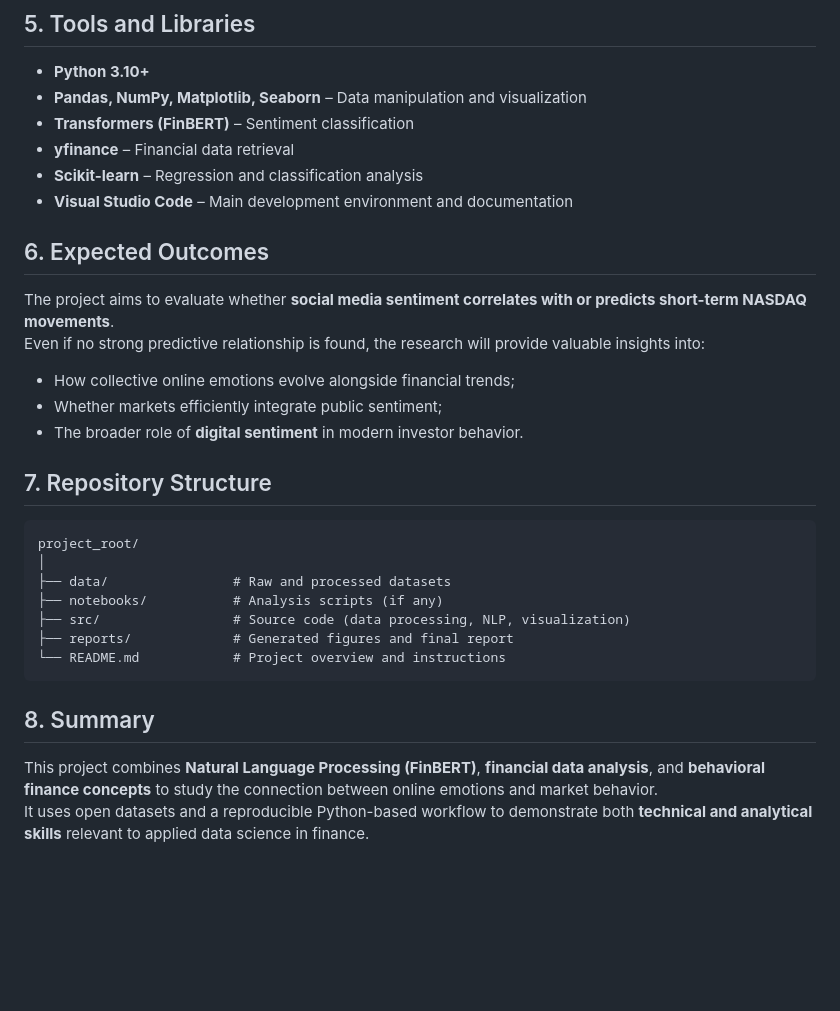
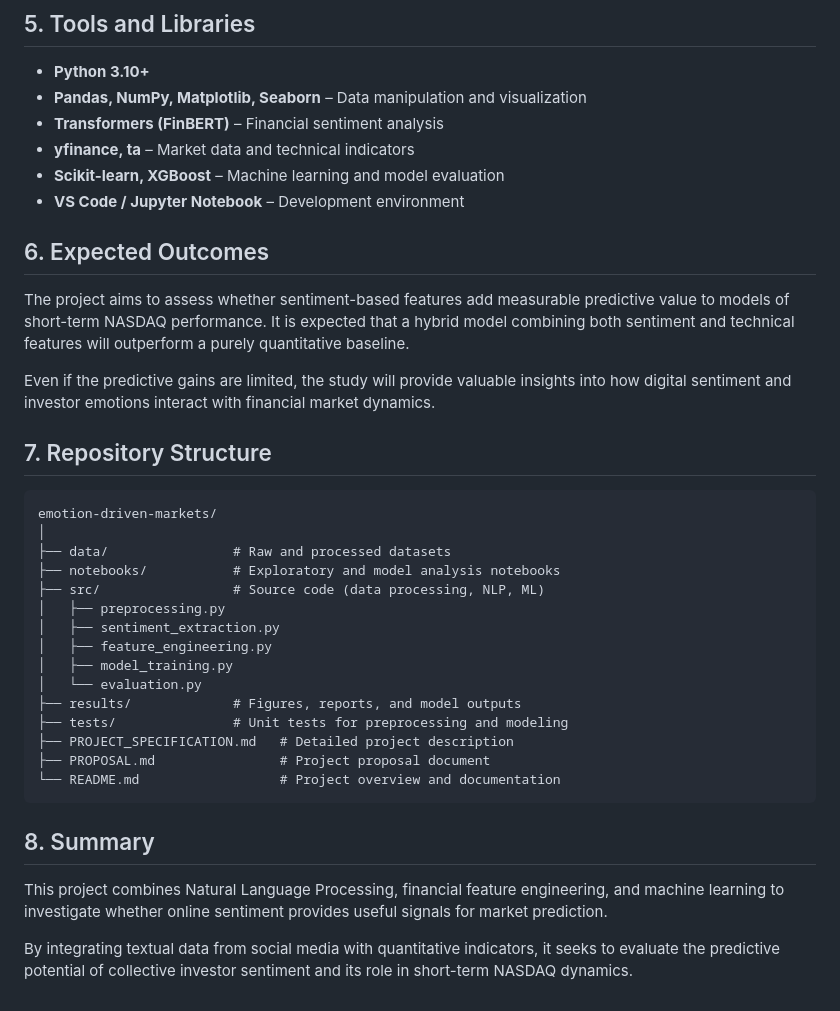
Before and after one commit to liviomanzi11/emotion-driven-markets-Manzinali-Livio, a Markdown page: PROJECT_SPECIFICATION.md, the part around the change printed below. Drawn GitHub-style; blank space fills up the shorter version.

````diff
--- a/PROJECT_SPECIFICATION.md
+++ b/PROJECT_SPECIFICATION.md
@@ -60,33 +64,41 @@ These datasets together allow for a **multi-modal approach**, linking language (
 
 - **Python 3.10+**
 - **Pandas, NumPy, Matplotlib, Seaborn** – Data manipulation and visualization
-- **Transformers (FinBERT)** – Sentiment classification
-- **yfinance** – Financial data retrieval
-- **Scikit-learn** – Regression and classification analysis
-- **Visual Studio Code** – Main development environment and documentation
+- **Transformers (FinBERT)** – Financial sentiment analysis
+- **yfinance, ta** – Market data and technical indicators
+- **Scikit-learn, XGBoost** – Machine learning and model evaluation
+- **VS Code / Jupyter Notebook** – Development environment
+
 
 ## 6. Expected Outcomes
 
-The project aims to evaluate whether **social media sentiment correlates with or predicts short-term NASDAQ movements**.
-Even if no strong predictive relationship is found, the research will provide valuable insights into:
+The project aims to assess whether sentiment-based features add measurable predictive value to models of short-term NASDAQ performance. It is expected that a hybrid model combining both sentiment and technical features will outperform a purely quantitative baseline.
 
-- How collective online emotions evolve alongside financial trends;
-- Whether markets efficiently integrate public sentiment;
-- The broader role of **digital sentiment** in modern investor behavior.
+Even if the predictive gains are limited, the study will provide valuable insights into how digital sentiment and investor emotions interact with financial market dynamics.
+
 
 ## 7. Repository Structure
 
 ```text
-project_root/
+emotion-driven-markets/
 │
 ├── data/                # Raw and processed datasets
-├── notebooks/           # Analysis scripts (if any)
-├── src/                 # Source code (data processing, NLP, visualization)
-├── reports/             # Generated figures and final report
-└── README.md            # Project overview and instructions
+├── notebooks/           # Exploratory and model analysis notebooks
+├── src/                 # Source code (data processing, NLP, ML)
+│   ├── preprocessing.py
+│   ├── sentiment_extraction.py
+│   ├── feature_engineering.py
+│   ├── model_training.py
+│   └── evaluation.py
+├── results/             # Figures, reports, and model outputs
+├── tests/               # Unit tests for preprocessing and modeling
+├── PROJECT_SPECIFICATION.md   # Detailed project description
+├── PROPOSAL.md                # Project proposal document
+└── README.md                  # Project overview and documentation
 ```
 
 ## 8. Summary
 
-This project combines **Natural Language Processing (FinBERT)**, **financial data analysis**, and **behavioral finance concepts** to study the connection between online emotions and market behavior.
-It uses open datasets and a reproducible Python-based workflow to demonstrate both **technical and analytical skills** relevant to applied data science in finance.
+This project combines Natural Language Processing, financial feature engineering, and machine learning to investigate whether online sentiment provides useful signals for market prediction.
+
+By integrating textual data from social media with quantitative indicators, it seeks to evaluate the predictive potential of collective investor sentiment and its role in short-term NASDAQ dynamics.
````
Also changed, not shown: other parts of PROJECT_SPECIFICATION.md (+35 -31 lines).
